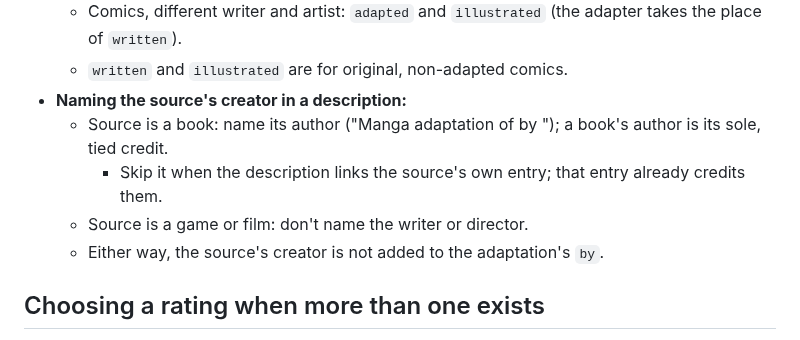
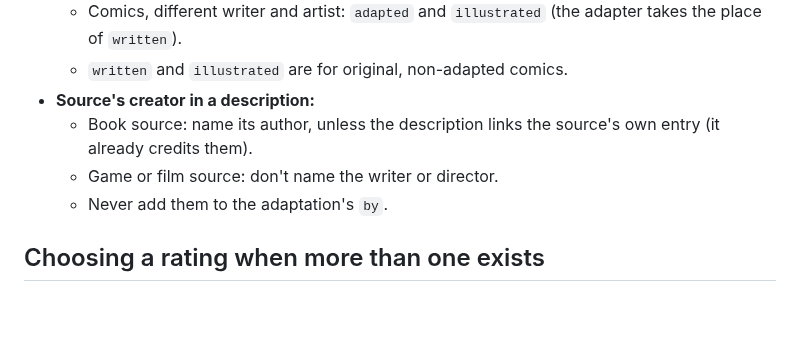
Before and after one commit to vertex-order/kit, a Markdown page: docs/data.md, the part around the change. Drawn GitHub-style; blank space fills up the shorter version.

Commit message:
Tighten source-creator credit note

```diff
--- a/docs/data.md
+++ b/docs/data.md
@@ -175,14 +175,11 @@ How many entries a body of work gets (labelling is docs/subtitle.md).
   - Comics, different writer and artist: `adapted` and `illustrated`
     (the adapter takes the place of `written`).
   - `written` and `illustrated` are for original, non-adapted comics.
-- **Naming the source's creator in a description:**
-  - Source is a book: name its author ("Manga adaptation of <book> by
-    <author>"); a book's author is its sole, tied credit.
-    - Skip it when the description links the source's own entry; that
-      entry already credits them.
-  - Source is a game or film: don't name the writer or director.
-  - Either way, the source's creator is not added to the adaptation's
-    `by`.
+- **Source's creator in a description:**
+  - Book source: name its author, unless the description links the
+    source's own entry (it already credits them).
+  - Game or film source: don't name the writer or director.
+  - Never add them to the adaptation's `by`.
 
 ## Choosing a rating when more than one exists
 
```
